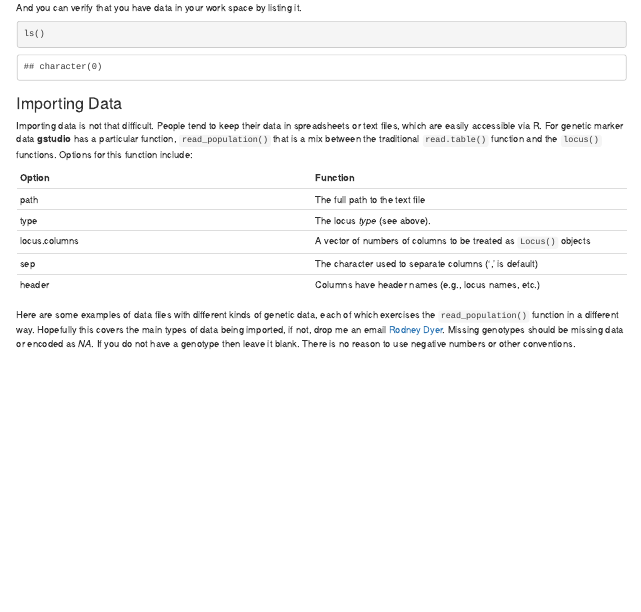
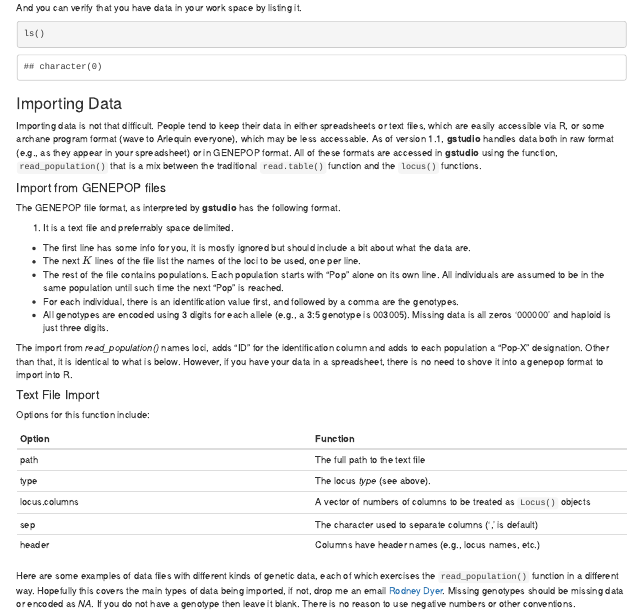
Before and after one commit to dyerlab/gstudio, an R Markdown document (docs/gstudio.Rmd): the page in a window 1100 px wide, from 2050 px down. Rendered offline with R 4.5, knitr and Pandoc, with nearby package versions; some code elsewhere in the file could not run offline; a font, style sheet, LaTeX package, included part or bibliography that could not be used is replaced or left out.

Commit message:
Updated docs for v1.1

```diff
--- a/docs/gstudio.Rmd
+++ b/docs/gstudio.Rmd
@@ -155,7 +155,24 @@ ls()
 
 ### Importing Data
 
-Importing data is not that difficult.  People tend to keep their data in spreadsheets or text files, which are easily accessible via R.  For genetic marker data **gstudio**  has a particular function, `read_population()` that is a mix between the traditional `read.table()` function and the `locus()` functions.  Options for this function include:
+Importing data is not that difficult.  People tend to keep their data in either spreadsheets or text files, which are easily accessible via R, or some archane program format (wave to Arlequin everyone), which may be less accessable.  As of version 1.1,  **gstudio** handles data both in raw format (e.g., as they appear in your spreadsheet) or in GENEPOP format.  All of these formats are accessed in **gstudio** using the function, `read_population()` that is a mix between the traditional `read.table()` function and the `locus()` functions.
+
+#### Import from GENEPOP files
+
+The GENEPOP file format, as interpreted by **gstudio** has the following format.
+
+1. It is a text file and preferrably space delimited.
++ The first line has some info for you, it is mostly ignored but should include a bit about what the data are.
++ The next $K$ lines of the file list the names of the loci to be used, one per line.
++ The rest of the file contains populations.  Each population starts with "Pop" alone on its own line.  All individuals are assumed to be in the same population until such time the next "Pop" is reached.
++ For each individual, there is an identification value first, and followed by a comma are the genotypes.
++ All genotypes are encoded using 3 digits for each allele (e.g., a 3:5 genotype is 003005).  Missing data is all zeros '000000' and haploid is just three digits.
+
+The import from *read_population()* names loci, adds "ID" for the identification column and adds to each population a "Pop-X" designation.  Other than that, it is identical to what is below.  However, if you have your data in a spreadsheet, there is no need to shove it into a genepop format to import into R.
+
+#### Text File Import
+
+Options for this function include:
 
 Option        |    Function
 ------------- | --------------
```
Also changed, not shown: docs/gstudio.Rmd (2 more changed lines), 1 other file.
